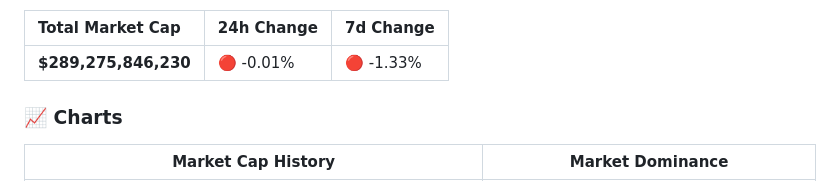
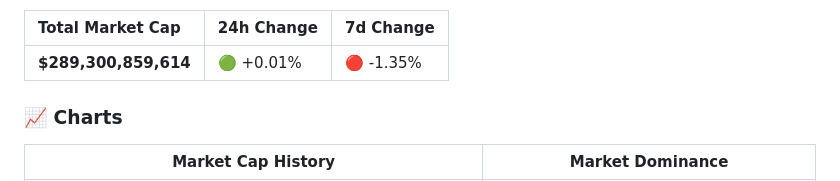
Before and after one commit to partrita/stablecoin-tracker, a Markdown page: README.md, the part around one of its changes. GitHub-like rendering.

Commit message:
data: update stablecoin market cap csv, plot, and README

```diff
--- a/README.md
+++ b/README.md
@@ -7,7 +7,7 @@
 
 | Total Market Cap | 24h Change | 7d Change |
 | :--- | :--- | :--- |
-| **$289,275,846,230** | 🔴 -0.01% | 🔴 -1.33% |
+| **$289,300,859,614** | 🟢 +0.01% | 🔴 -1.35% |
 
 ### 📈 Charts
 | Market Cap History | Market Dominance |
```
Also changed, not shown: other parts of README.md (+3 -3 lines), data/stablecoin_dominance_plot.png, data/stablecoin_marketcap_plot.png, 1 other file.
